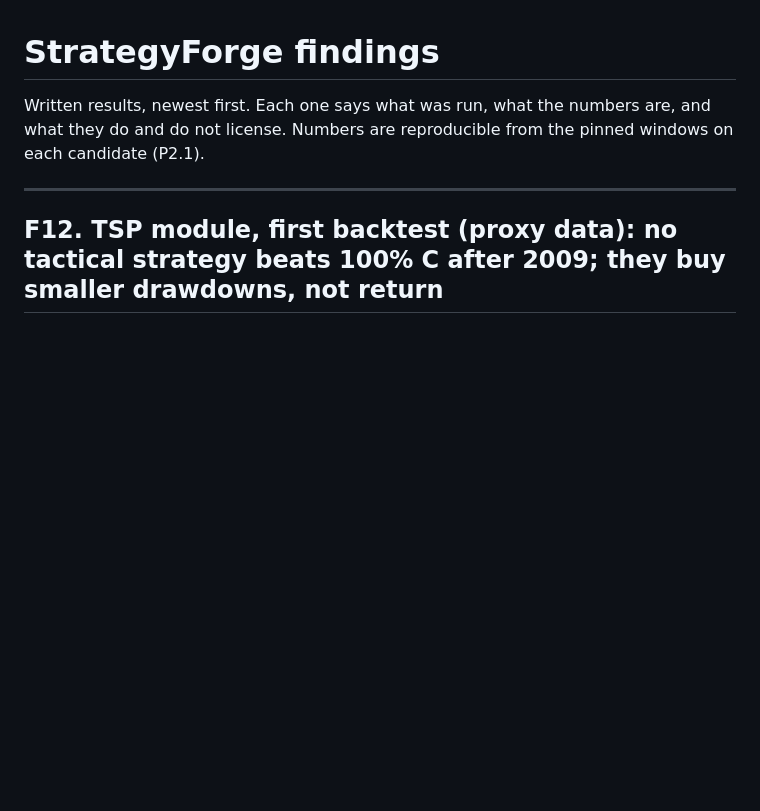
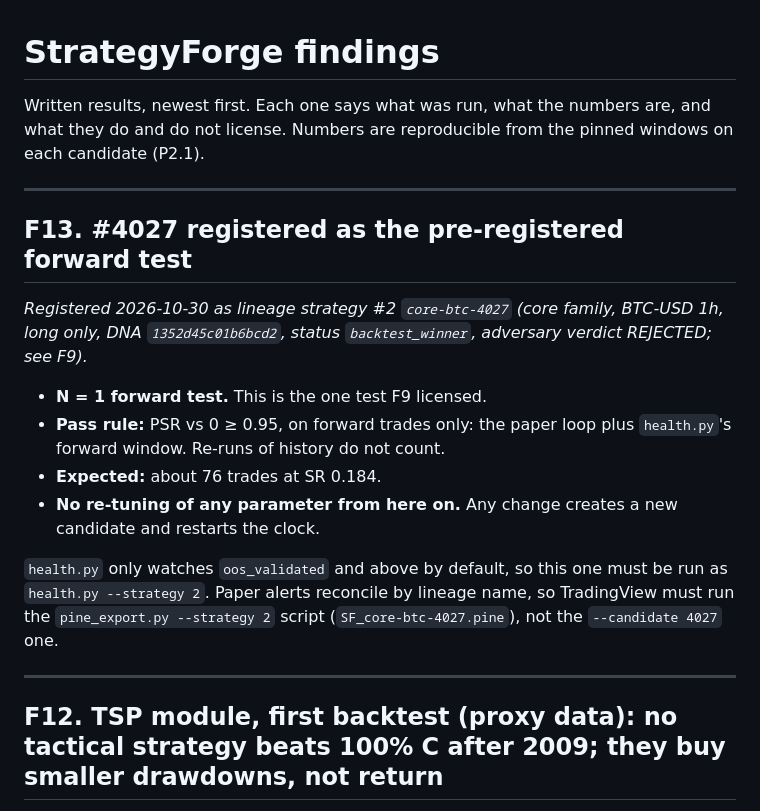
Before and after one commit to davydoolittle/strategyforge, a Markdown page: docs/FINDINGS.md, the part around the change. Drawn GitHub-style; blank space fills up the shorter version.

Commit message:
Register #4027 as the pre-registered forward test (FINDINGS F13)
Co-Authored-By: Claude Opus 5.5 <noreply@anthropic.com>

```diff
--- a/docs/FINDINGS.md
+++ b/docs/FINDINGS.md
@@ -3,6 +3,26 @@
 Written results, newest first. Each one says what was run, what the numbers
 are, and what they do and do not license. Numbers are reproducible from the
 pinned windows on each candidate (P2.1).
+
+---
+
+## F13. #4027 registered as the pre-registered forward test
+
+*Registered 2026-10-30 as lineage strategy #2 `core-btc-4027` (core family,
+BTC-USD 1h, long only, DNA `1352d45c01b6bcd2`, status `backtest_winner`,
+adversary verdict REJECTED; see F9).*
+
+- **N = 1 forward test.** This is the one test F9 licensed.
+- **Pass rule:** PSR vs 0 ≥ 0.95, on forward trades only: the paper loop
+  plus `health.py`'s forward window. Re-runs of history do not count.
+- **Expected:** about 76 trades at SR 0.184.
+- **No re-tuning of any parameter from here on.** Any change creates a new
+  candidate and restarts the clock.
+
+`health.py` only watches `oos_validated` and above by default, so this one
+must be run as `health.py --strategy 2`. Paper alerts reconcile by lineage
+name, so TradingView must run the `pine_export.py --strategy 2` script
+(`SF_core-btc-4027.pine`), not the `--candidate 4027` one.
 
 ---
 
```
Also changed, not shown: CLAUDE.md (added, +7 -0 lines).
